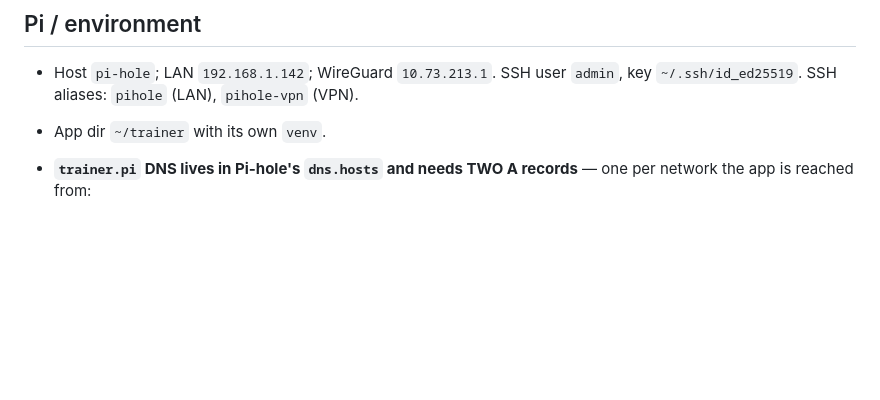
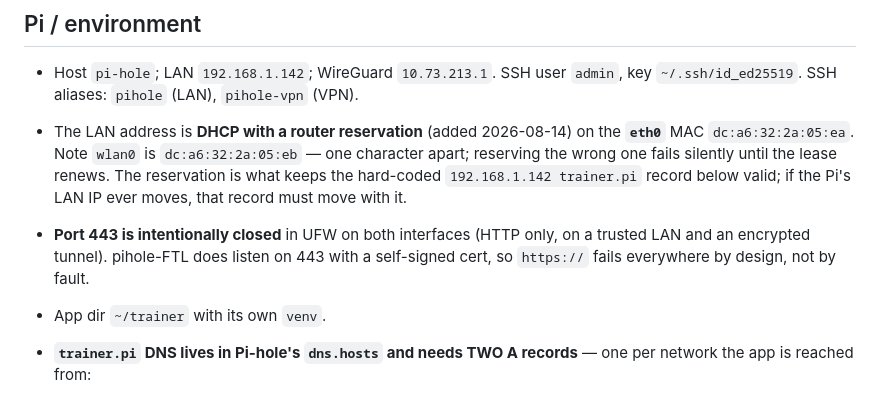
Before and after one commit to VividVibez/trainer, a Markdown page: CLAUDE.md, the part around the change. Rendered like a GitHub page; blank space fills up the shorter version.

Commit message:
Docs: record Pi LAN addressing and the closed-443 decision
The trainer.pi LAN A record hard-codes 192.168.1.142, so the DHCP
reservation backing it is load-bearing context. Record it, along with the
eth0 vs wlan0 MAC trap (dc:a6:32:2a:05:ea vs ...:eb, one character apart)
since reserving the wrong interface fails silently until lease renewal.

Also note that 443 is closed in UFW deliberately, so a future session
doesn't "fix" a non-bug: pihole-FTL listens on 443 with a self-signed cert
but is firewalled on both interfaces by choice.

Co-Authored-By: Claude <noreply@anthropic.com>

```diff
--- a/CLAUDE.md
+++ b/CLAUDE.md
@@ -154,6 +154,14 @@ not reintroduce them.
 
 - Host `pi-hole`; LAN `192.168.1.142`; WireGuard `10.73.213.1`. SSH user `admin`,
   key `~/.ssh/id_ed25519`. SSH aliases: `pihole` (LAN), `pihole-vpn` (VPN).
+- The LAN address is **DHCP with a router reservation** (added 2026-08-14) on the
+  **`eth0`** MAC `dc:a6:32:2a:05:ea`. Note `wlan0` is `dc:a6:32:2a:05:eb` — one
+  character apart; reserving the wrong one fails silently until the lease renews.
+  The reservation is what keeps the hard-coded `192.168.1.142 trainer.pi` record
+  below valid; if the Pi's LAN IP ever moves, that record must move with it.
+- **Port 443 is intentionally closed** in UFW on both interfaces (HTTP only, on a
+  trusted LAN and an encrypted tunnel). pihole-FTL does listen on 443 with a
+  self-signed cert, so `https://` fails everywhere by design, not by fault.
 - App dir `~/trainer` with its own `venv`.
 - **`trainer.pi` DNS lives in Pi-hole's `dns.hosts` and needs TWO A records** — one
   per network the app is reached from:
```
